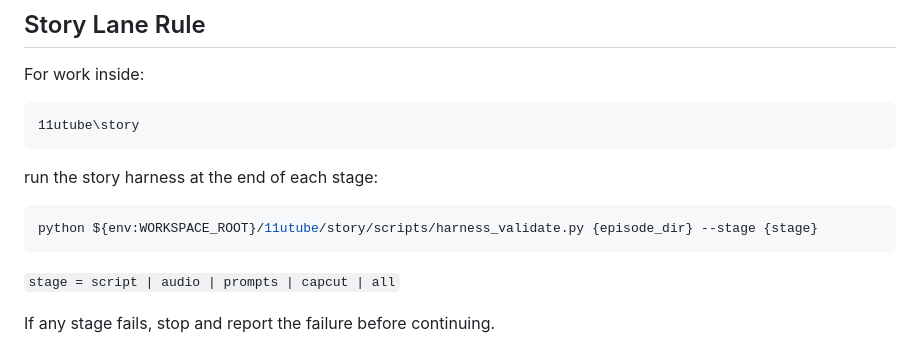
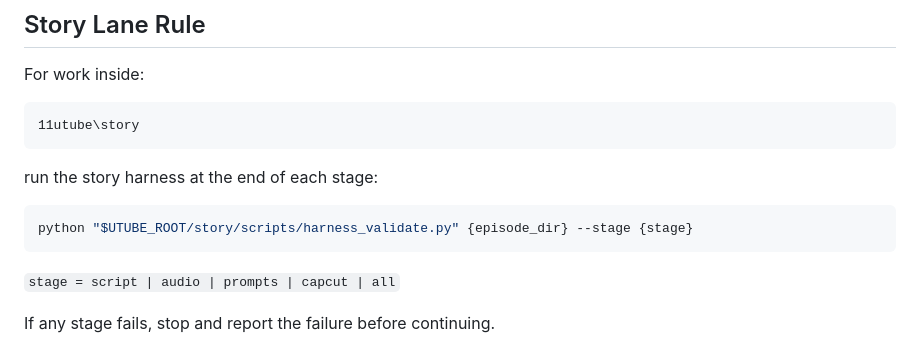
Before and after one commit to taktwosj/22utube-agent-skills, a Markdown page: skills/22utube-production-agent/SKILL.md, the part around the change. GitHub-like rendering.

Commit message:
fix: remove blocked absolute skill paths

````diff
--- a/skills/22utube-production-agent/SKILL.md
+++ b/skills/22utube-production-agent/SKILL.md
@@ -130,7 +130,7 @@ For work inside:
 run the story harness at the end of each stage:
 
 ```bash
-python ${env:WORKSPACE_ROOT}/11utube/story/scripts/harness_validate.py {episode_dir} --stage {stage}
+python "$UTUBE_ROOT/story/scripts/harness_validate.py" {episode_dir} --stage {stage}
 ```
 
 `stage = script | audio | prompts | capcut | all`
````
